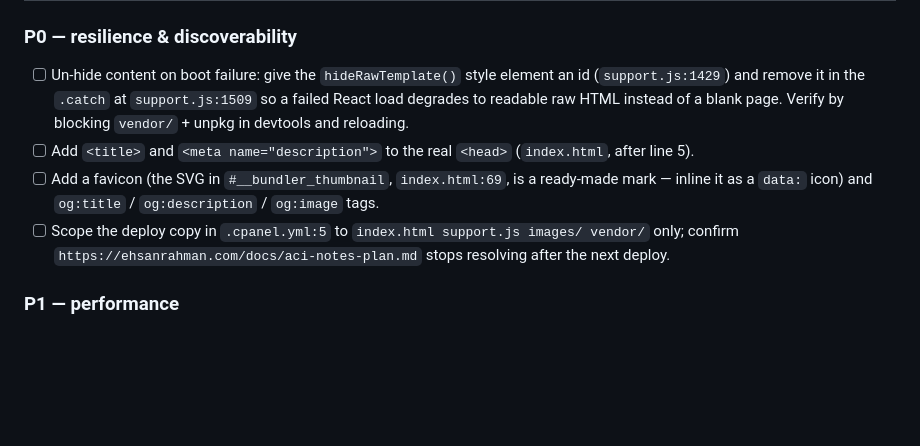
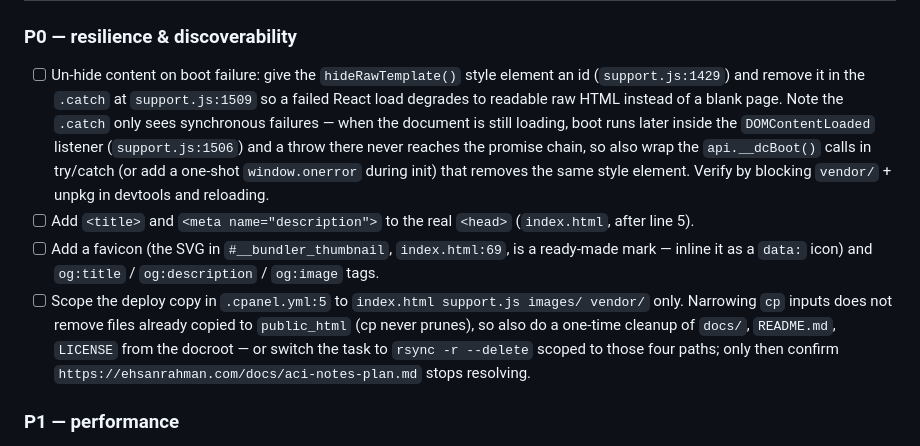
Before and after one commit to EMRahman/website, a Markdown page: AUDIT.md, the part around the change. GitHub-like rendering; blank space fills up the shorter version.

Commit message:
Address review: async boot failures and stale-file cleanup in P0 items
Co-Authored-By: Claude Fable 5 <noreply@anthropic.com>
Claude-Session: https://claude.ai/code/session_01VRdwMkJ35oPapANwFgHRtY

```diff
--- a/AUDIT.md
+++ b/AUDIT.md
@@ -29,12 +29,19 @@ Scope: `index.html` (template + inline DC logic), `support.js` (generated dc-run
 ### P0 — resilience & discoverability
 - [ ] Un-hide content on boot failure: give the `hideRawTemplate()` style element an id (`support.js:1429`)
       and remove it in the `.catch` at `support.js:1509` so a failed React load degrades to readable raw
-      HTML instead of a blank page. Verify by blocking `vendor/` + unpkg in devtools and reloading.
+      HTML instead of a blank page. Note the `.catch` only sees synchronous failures — when the document is
+      still loading, boot runs later inside the `DOMContentLoaded` listener (`support.js:1506`) and a throw
+      there never reaches the promise chain, so also wrap the `api.__dcBoot()` calls in try/catch (or add a
+      one-shot `window.onerror` during init) that removes the same style element.
+      Verify by blocking `vendor/` + unpkg in devtools and reloading.
 - [ ] Add `<title>` and `<meta name="description">` to the real `<head>` (`index.html`, after line 5).
 - [ ] Add a favicon (the SVG in `#__bundler_thumbnail`, `index.html:69`, is a ready-made mark — inline it
       as a `data:` icon) and `og:title` / `og:description` / `og:image` tags.
-- [ ] Scope the deploy copy in `.cpanel.yml:5` to `index.html support.js images/ vendor/` only; confirm
-      `https://ehsanrahman.com/docs/aci-notes-plan.md` stops resolving after the next deploy.
+- [ ] Scope the deploy copy in `.cpanel.yml:5` to `index.html support.js images/ vendor/` only. Narrowing
+      `cp` inputs does not remove files already copied to `public_html` (cp never prunes), so also do a
+      one-time cleanup of `docs/`, `README.md`, `LICENSE` from the docroot — or switch the task to
+      `rsync -r --delete` scoped to those four paths; only then confirm
+      `https://ehsanrahman.com/docs/aci-notes-plan.md` stops resolving.
 
 ### P1 — performance
 - [ ] Pause the animation when the hero is off-screen: set `this._heroVisible` via an
```
